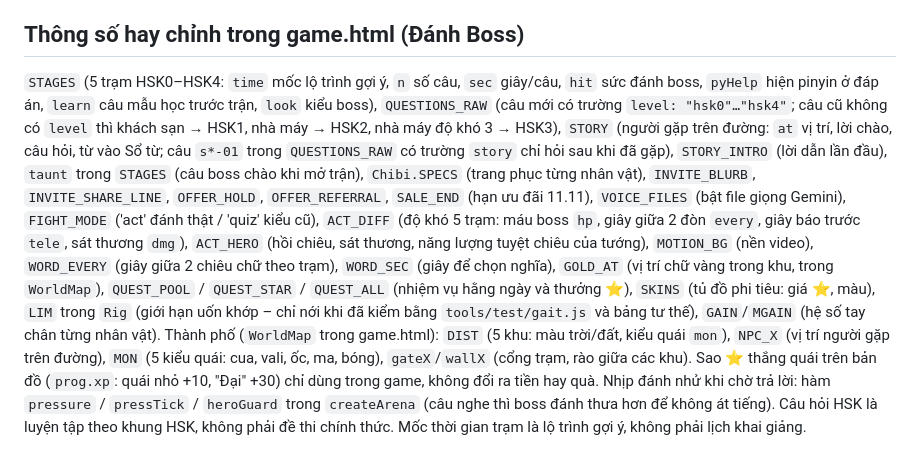
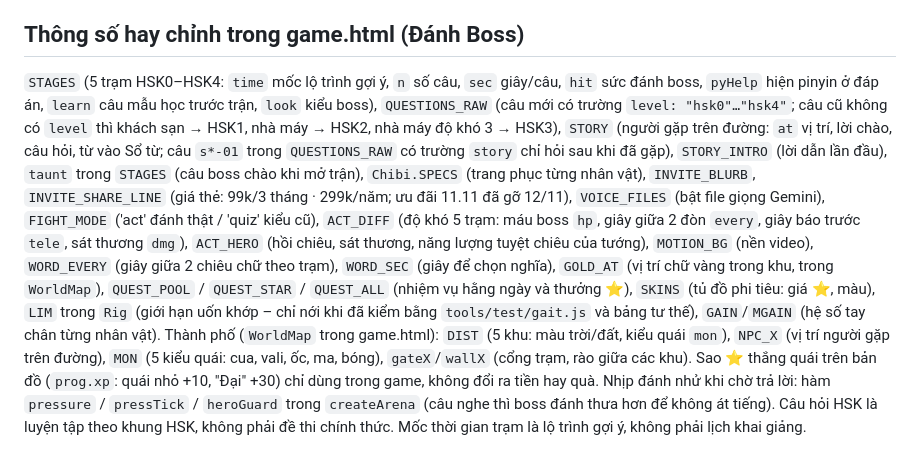
Before and after one commit to ngoquocgiabao-hy/Baokhua, a Markdown page: CLAUDE.md, the part around one of its changes. Rendered like a GitHub page.

```diff
--- a/CLAUDE.md
+++ b/CLAUDE.md
@@ -47,7 +47,7 @@ Hướng dẫn người mới: mảng `STEPS` trong khối `Tut`; câu hỏi d
 Ngân hàng câu hỏi: mảng `QUESTIONS_RAW` (định dạng 9 trường, dùng chung với game.html).
 
 ## Thông số hay chỉnh trong game.html (Đánh Boss)
-`STAGES` (5 trạm HSK0–HSK4: `time` mốc lộ trình gợi ý, `n` số câu, `sec` giây/câu, `hit` sức đánh boss, `pyHelp` hiện pinyin ở đáp án, `learn` câu mẫu học trước trận, `look` kiểu boss), `QUESTIONS_RAW` (câu mới có trường `level: "hsk0"…"hsk4"`; câu cũ không có `level` thì khách sạn → HSK1, nhà máy → HSK2, nhà máy độ khó 3 → HSK3), `STORY` (người gặp trên đường: `at` vị trí, lời chào, câu hỏi, từ vào Sổ từ; câu `s*-01` trong `QUESTIONS_RAW` có trường `story` chỉ hỏi sau khi đã gặp), `STORY_INTRO` (lời dẫn lần đầu), `taunt` trong `STAGES` (câu boss chào khi mở trận), `Chibi.SPECS` (trang phục từng nhân vật), `INVITE_BLURB`, `INVITE_SHARE_LINE`, `OFFER_HOLD`, `OFFER_REFERRAL`, `SALE_END` (hạn ưu đãi 11.11), `VOICE_FILES` (bật file giọng Gemini), `FIGHT_MODE` ('act' đánh thật / 'quiz' kiểu cũ), `ACT_DIFF` (độ khó 5 trạm: máu boss `hp`, giây giữa 2 đòn `every`, giây báo trước `tele`, sát thương `dmg`), `ACT_HERO` (hồi chiêu, sát thương, năng lượng tuyệt chiêu của tướng), `MOTION_BG` (nền video), `WORD_EVERY` (giây giữa 2 chiêu chữ theo trạm), `WORD_SEC` (giây để chọn nghĩa), `GOLD_AT` (vị trí chữ vàng trong khu, trong `WorldMap`), `QUEST_POOL` / `QUEST_STAR` / `QUEST_ALL` (nhiệm vụ hằng ngày và thưởng ⭐), `SKINS` (tủ đồ phi tiêu: giá ⭐, màu), `LIM` trong `Rig` (giới hạn uốn khớp – chỉ nới khi đã kiểm bằng `tools/test/gait.js` và bảng tư thế), `GAIN`/`MGAIN` (hệ số tay chân từng nhân vật).
+`STAGES` (5 trạm HSK0–HSK4: `time` mốc lộ trình gợi ý, `n` số câu, `sec` giây/câu, `hit` sức đánh boss, `pyHelp` hiện pinyin ở đáp án, `learn` câu mẫu học trước trận, `look` kiểu boss), `QUESTIONS_RAW` (câu mới có trường `level: "hsk0"…"hsk4"`; câu cũ không có `level` thì khách sạn → HSK1, nhà máy → HSK2, nhà máy độ khó 3 → HSK3), `STORY` (người gặp trên đường: `at` vị trí, lời chào, câu hỏi, từ vào Sổ từ; câu `s*-01` trong `QUESTIONS_RAW` có trường `story` chỉ hỏi sau khi đã gặp), `STORY_INTRO` (lời dẫn lần đầu), `taunt` trong `STAGES` (câu boss chào khi mở trận), `Chibi.SPECS` (trang phục từng nhân vật), `INVITE_BLURB`, `INVITE_SHARE_LINE` (giá thẻ: 99k/3 tháng · 299k/năm; ưu đãi 11.11 đã gỡ 12/11), `VOICE_FILES` (bật file giọng Gemini), `FIGHT_MODE` ('act' đánh thật / 'quiz' kiểu cũ), `ACT_DIFF` (độ khó 5 trạm: máu boss `hp`, giây giữa 2 đòn `every`, giây báo trước `tele`, sát thương `dmg`), `ACT_HERO` (hồi chiêu, sát thương, năng lượng tuyệt chiêu của tướng), `MOTION_BG` (nền video), `WORD_EVERY` (giây giữa 2 chiêu chữ theo trạm), `WORD_SEC` (giây để chọn nghĩa), `GOLD_AT` (vị trí chữ vàng trong khu, trong `WorldMap`), `QUEST_POOL` / `QUEST_STAR` / `QUEST_ALL` (nhiệm vụ hằng ngày và thưởng ⭐), `SKINS` (tủ đồ phi tiêu: giá ⭐, màu), `LIM` trong `Rig` (giới hạn uốn khớp – chỉ nới khi đã kiểm bằng `tools/test/gait.js` và bảng tư thế), `GAIN`/`MGAIN` (hệ số tay chân từng nhân vật).
 Thành phố (`WorldMap` trong game.html): `DIST` (5 khu: màu trời/đất, kiểu quái `mon`), `NPC_X` (vị trí người gặp trên đường), `MON` (5 kiểu quái: cua, vali, ốc, ma, bóng), `gateX`/`wallX` (cổng trạm, rào giữa các khu). Sao ⭐ thắng quái trên bản đồ (`prog.xp`: quái nhỏ +10, "Đại" +30) chỉ dùng trong game, không đổi ra tiền hay quà.
 Nhịp đánh nhử khi chờ trả lời: hàm `pressure` / `pressTick` / `heroGuard` trong `createArena` (câu nghe thì boss đánh thưa hơn để không át tiếng).
 Câu hỏi HSK là luyện tập theo khung HSK, không phải đề thi chính thức. Mốc thời gian trạm là lộ trình gợi ý, không phải lịch khai giảng.
```
Also changed, not shown: other parts of CLAUDE.md (+1 -1 lines).
